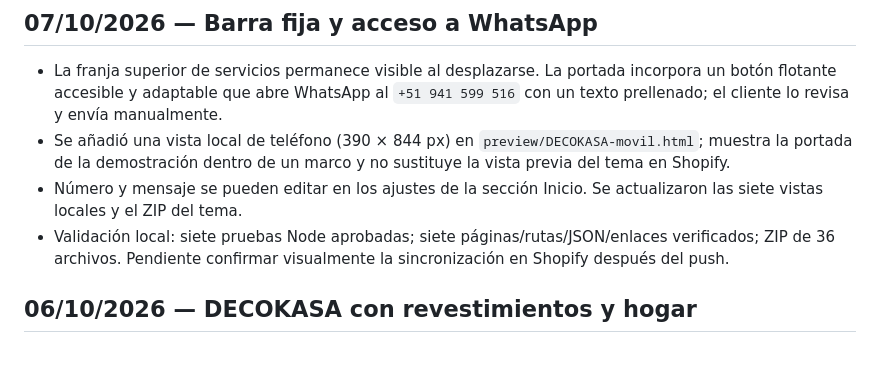
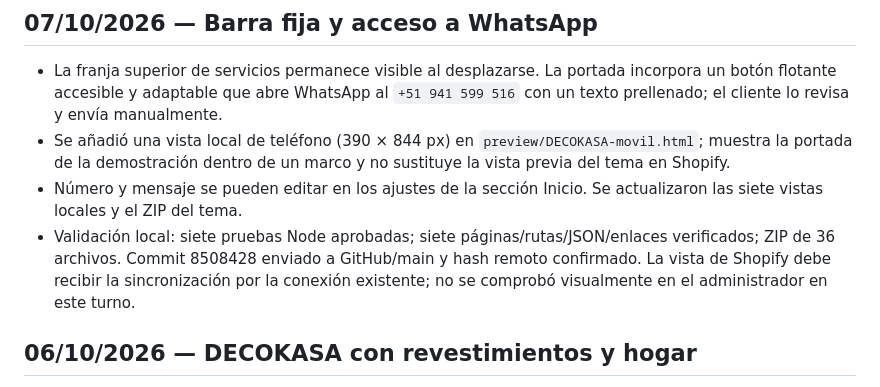
Before and after one commit to marketingvivibox-pixel/WEB-DECOKASA-2026-ALFIN, a Markdown page: docs/progress.md, the part around the change. Rendered like a GitHub page; blank space fills up the shorter version.

Commit message:
Record WhatsApp theme push

```diff
--- a/docs/progress.md
+++ b/docs/progress.md
@@ -5,7 +5,7 @@
 - La franja superior de servicios permanece visible al desplazarse. La portada incorpora un botón flotante accesible y adaptable que abre WhatsApp al `+51 941 599 516` con un texto prellenado; el cliente lo revisa y envía manualmente.
 - Se añadió una vista local de teléfono (390 × 844 px) en `preview/DECOKASA-movil.html`; muestra la portada de la demostración dentro de un marco y no sustituye la vista previa del tema en Shopify.
 - Número y mensaje se pueden editar en los ajustes de la sección Inicio. Se actualizaron las siete vistas locales y el ZIP del tema.
-- Validación local: siete pruebas Node aprobadas; siete páginas/rutas/JSON/enlaces verificados; ZIP de 36 archivos. Pendiente confirmar visualmente la sincronización en Shopify después del push.
+- Validación local: siete pruebas Node aprobadas; siete páginas/rutas/JSON/enlaces verificados; ZIP de 36 archivos. Commit 8508428 enviado a GitHub/main y hash remoto confirmado. La vista de Shopify debe recibir la sincronización por la conexión existente; no se comprobó visualmente en el administrador en este turno.
 
 ## 06/10/2026 — DECOKASA con revestimientos y hogar
 
```
